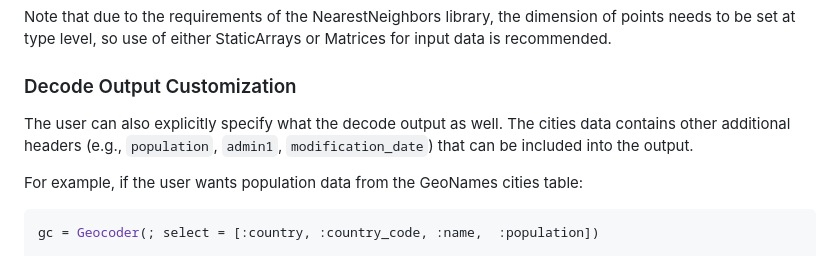
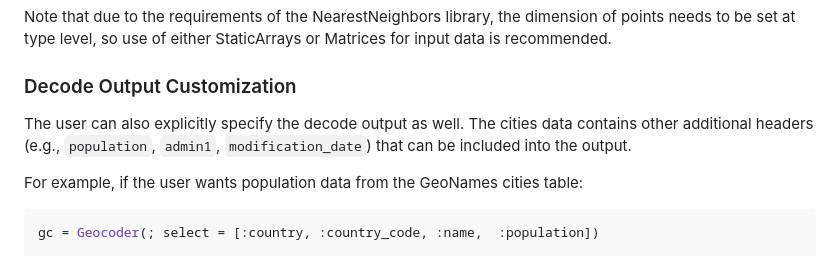
Before and after one commit to BoZenKhaa/ReverseGeocode.jl, a Markdown page: README.md, the part around the change. GitHub-like rendering.

Commit message:
fixed typo

```diff
--- a/README.md
+++ b/README.md
@@ -45,7 +45,7 @@ Note that due to the requirements of the NearestNeighbors library, the dimension
 
 ### Decode Output Customization
 
-The user can also explicitly specify what the decode output as well. The cities data contains other additional headers (e.g., `population`, `admin1`, `modification_date`) that can be included into the output.
+The user can also explicitly specify the decode output as well. The cities data contains other additional headers (e.g., `population`, `admin1`, `modification_date`) that can be included into the output.
 
 For example, if the user wants population data from the GeoNames cities table:
 
```
